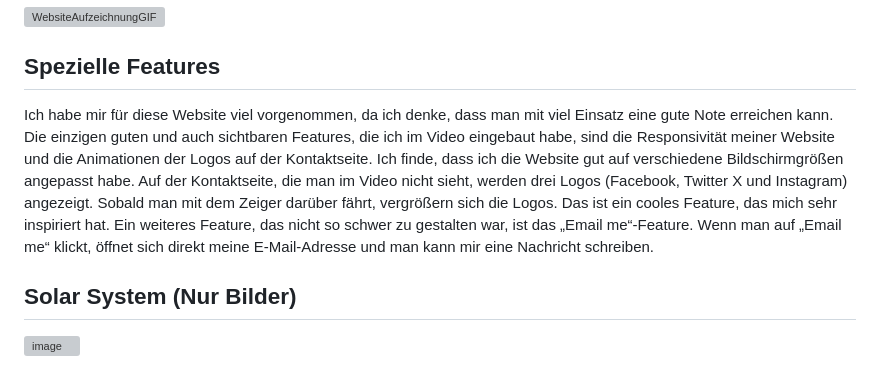
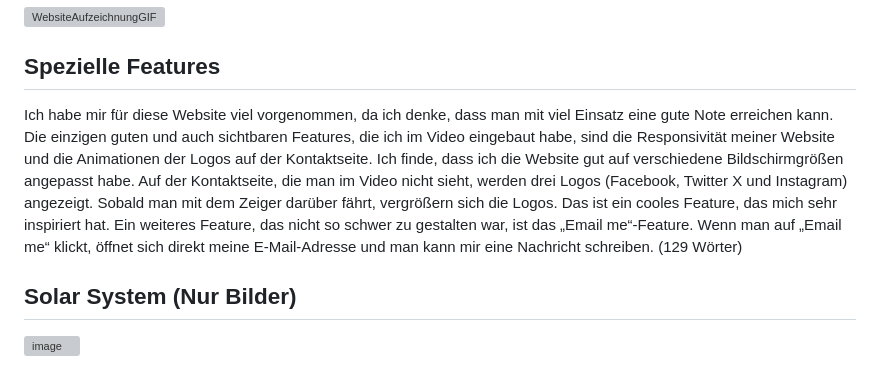
Before and after one commit to AmarNuhija/Only-HTML-CSS, a Markdown page: readme.md, the part around the change. Rendered like a GitHub page; grey boxes are pictures that could not be loaded.

```diff
--- a/readme.md
+++ b/readme.md
@@ -109,7 +109,7 @@ Heute habe ich wieder mit HTML begonnen und dabei direkt über zwei Arbeitspaket
 
 ## Spezielle Features
 
-Ich habe mir für diese Website viel vorgenommen, da ich denke, dass man mit viel Einsatz eine gute Note erreichen kann. Die einzigen guten und auch sichtbaren Features, die ich im Video eingebaut habe, sind die Responsivität meiner Website und die Animationen der Logos auf der Kontaktseite. Ich finde, dass ich die Website gut auf verschiedene Bildschirmgrößen angepasst habe. Auf der Kontaktseite, die man im Video nicht sieht, werden drei Logos (Facebook, Twitter X und Instagram) angezeigt. Sobald man mit dem Zeiger darüber fährt, vergrößern sich die Logos. Das ist ein cooles Feature, das mich sehr inspiriert hat. Ein weiteres Feature, das nicht so schwer zu gestalten war, ist das „Email me“-Feature. Wenn man auf „Email me“ klickt, öffnet sich direkt meine E-Mail-Adresse und man kann mir eine Nachricht schreiben.
+Ich habe mir für diese Website viel vorgenommen, da ich denke, dass man mit viel Einsatz eine gute Note erreichen kann. Die einzigen guten und auch sichtbaren Features, die ich im Video eingebaut habe, sind die Responsivität meiner Website und die Animationen der Logos auf der Kontaktseite. Ich finde, dass ich die Website gut auf verschiedene Bildschirmgrößen angepasst habe. Auf der Kontaktseite, die man im Video nicht sieht, werden drei Logos (Facebook, Twitter X und Instagram) angezeigt. Sobald man mit dem Zeiger darüber fährt, vergrößern sich die Logos. Das ist ein cooles Feature, das mich sehr inspiriert hat. Ein weiteres Feature, das nicht so schwer zu gestalten war, ist das „Email me“-Feature. Wenn man auf „Email me“ klickt, öffnet sich direkt meine E-Mail-Adresse und man kann mir eine Nachricht schreiben. (129 Wörter)
 
 
 ## Solar System (Nur Bilder)
```
